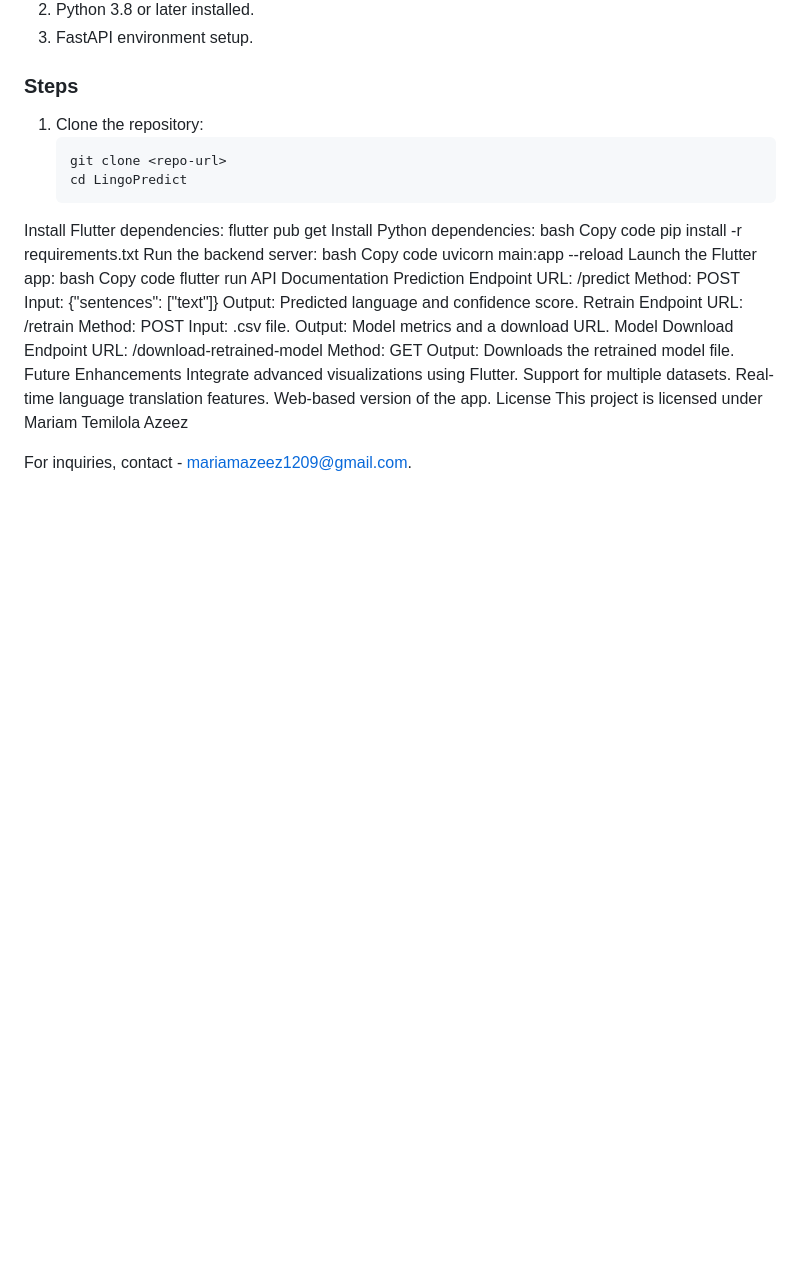
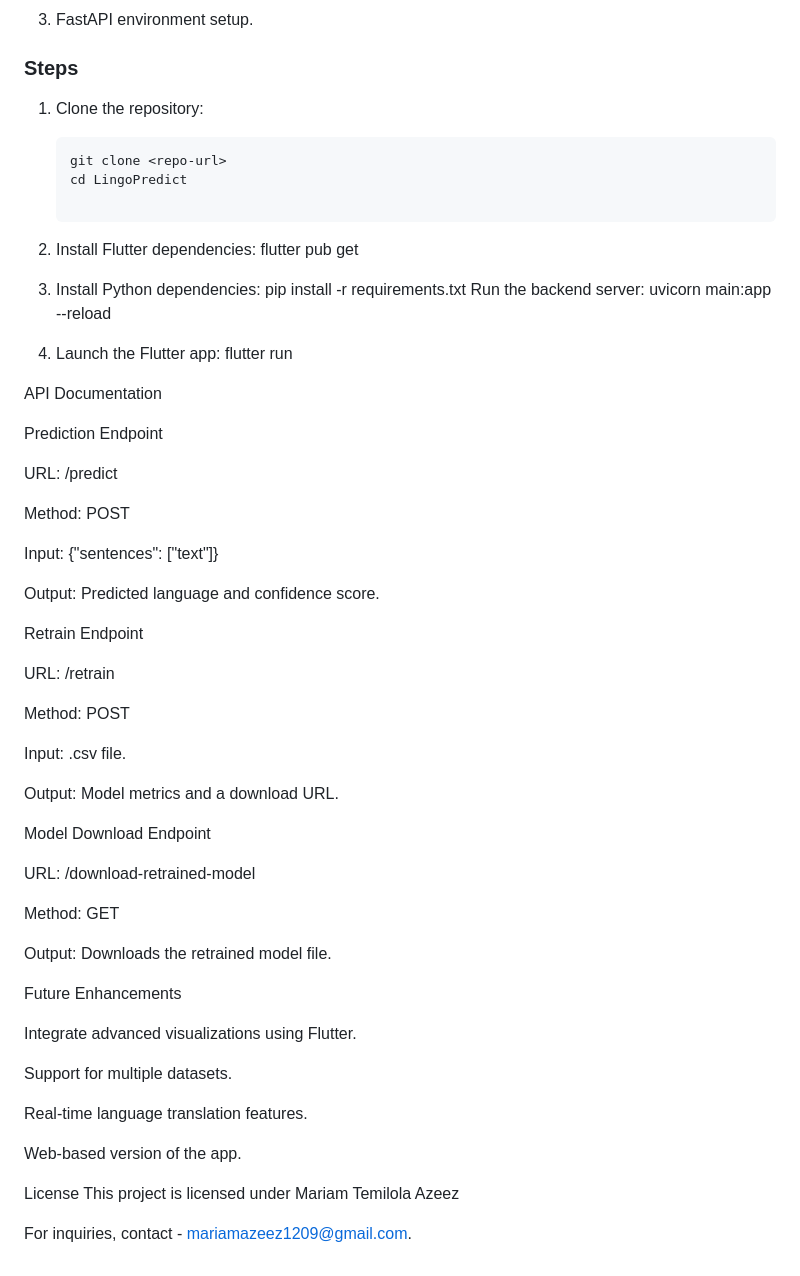
Before and after one commit to Azeezmariam/Language_dectection_summative, a Markdown page: README.md, the part around the change. GitHub-like rendering; blank space fills up the shorter version.

````diff
--- a/README.md
+++ b/README.md
@@ -110,40 +110,58 @@ These visualizations tell a story about:
    ```bash
    git clone <repo-url>
    cd LingoPredict
-Install Flutter dependencies:
+
+2. Install Flutter dependencies:
 flutter pub get
-Install Python dependencies:
-bash
-Copy code
+
+3. Install Python dependencies:
 pip install -r requirements.txt
 Run the backend server:
-bash
-Copy code
 uvicorn main:app --reload
-Launch the Flutter app:
-bash
-Copy code
+
+4. Launch the Flutter app:
 flutter run
+
 API Documentation
+
 Prediction Endpoint
+
 URL: /predict
+
 Method: POST
+
 Input: {"sentences": ["text"]}
+
 Output: Predicted language and confidence score.
+
 Retrain Endpoint
+
 URL: /retrain
+
 Method: POST
+
 Input: .csv file.
+
 Output: Model metrics and a download URL.
+
 Model Download Endpoint
+
 URL: /download-retrained-model
+
 Method: GET
+
 Output: Downloads the retrained model file.
+
 Future Enhancements
+
 Integrate advanced visualizations using Flutter.
+
 Support for multiple datasets.
+
 Real-time language translation features.
+
 Web-based version of the app.
+
 License
 This project is licensed under Mariam Temilola Azeez
 
````
